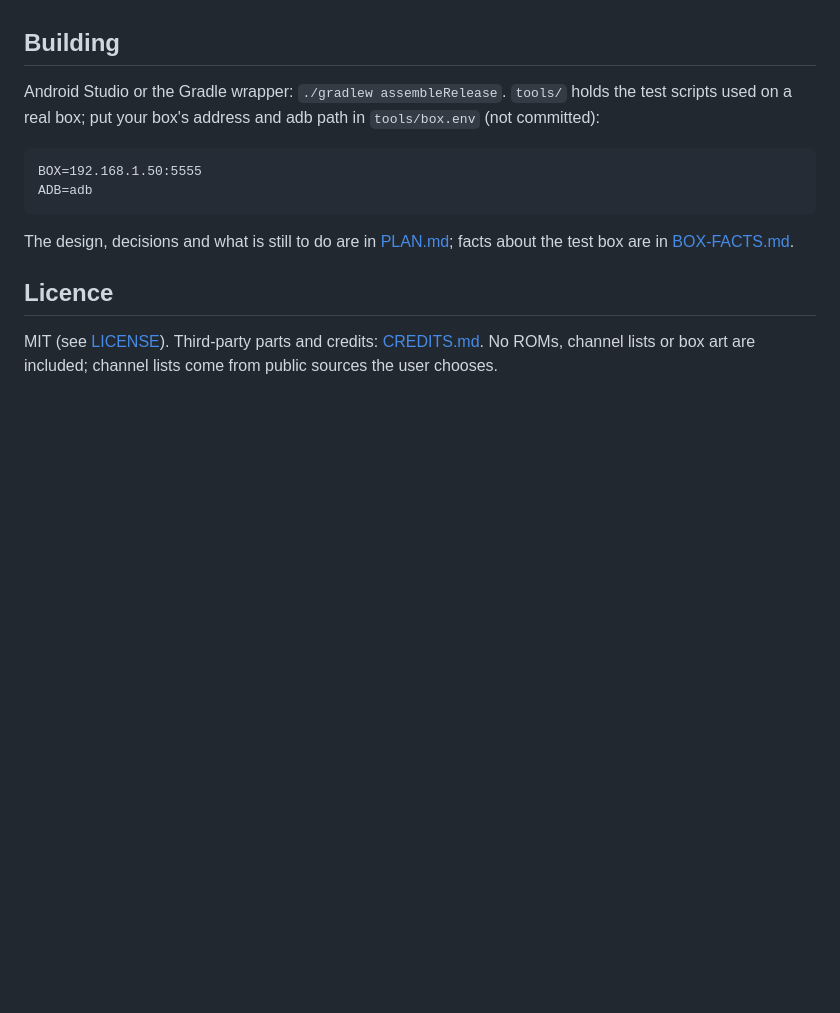
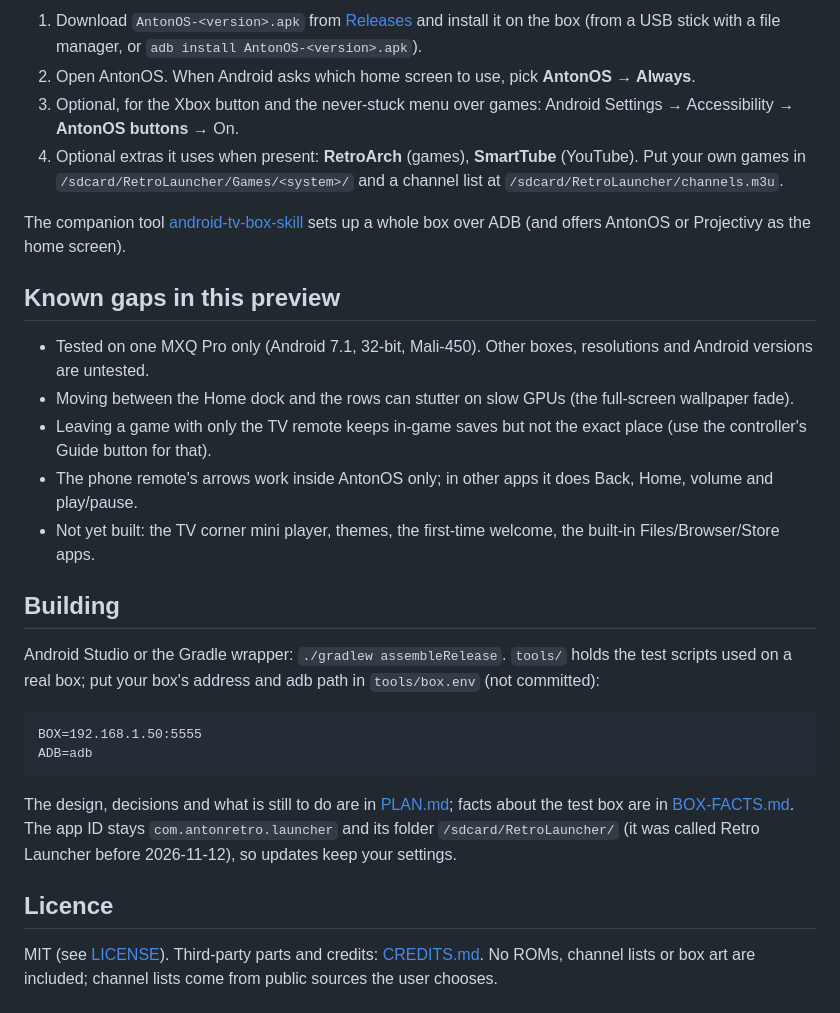
Before and after one commit to antonretro/AntonOS, a Markdown page: README.md, the part around one of its changes. Rendered like a GitHub page; blank space fills up the shorter version.

````diff
--- a/README.md
+++ b/README.md
@@ -15,3 +28,17 @@ Box setup (installing, tuning and the channel list) is done by the companion too
+1. Download `AntonOS-<version>.apk` from [Releases](https://github.com/antonretro/antonos/releases) and install it on the box (from a USB stick with a file manager, or `adb install AntonOS-<version>.apk`).
+2. Open AntonOS. When Android asks which home screen to use, pick **AntonOS → Always**.
+3. Optional, for the Xbox button and the never-stuck menu over games: Android Settings → Accessibility → **AntonOS buttons** → On.
+4. Optional extras it uses when present: **RetroArch** (games), **SmartTube** (YouTube). Put your own games in `/sdcard/RetroLauncher/Games/<system>/` and a channel list at `/sdcard/RetroLauncher/channels.m3u`.
+
+The companion tool [android-tv-box-skill](https://github.com/antonretro/android-tv-box-skill) sets up a whole box over ADB (and offers AntonOS or Projectivy as the home screen).
+
+## Known gaps in this preview
+
+- Tested on one MXQ Pro only (Android 7.1, 32-bit, Mali-450). Other boxes, resolutions and Android versions are untested.
+- Moving between the Home dock and the rows can stutter on slow GPUs (the full-screen wallpaper fade).
+- Leaving a game with only the TV remote keeps in-game saves but not the exact place (use the controller's Guide button for that).
+- The phone remote's arrows work inside AntonOS only; in other apps it does Back, Home, volume and play/pause.
+- Not yet built: the TV corner mini player, themes, the first-time welcome, the built-in Files/Browser/Store apps.
 
 ## Building
 
@@ -22,7 +49,7 @@ BOX=192.168.1.50:5555
 ADB=adb
 ```
 
-The design, decisions and what is still to do are in [PLAN.md](PLAN.md); facts about the test box are in [BOX-FACTS.md](BOX-FACTS.md).
+The design, decisions and what is still to do are in [PLAN.md](PLAN.md); facts about the test box are in [BOX-FACTS.md](BOX-FACTS.md). The app ID stays `com.antonretro.launcher` and its folder `/sdcard/RetroLauncher/` (it was called Retro Launcher before 2026-11-12), so updates keep your settings.
 
 ## Licence
 
````
Also changed, not shown: other parts of README.md (+21 -8 lines), PLAN.md (+1 -1 lines), docs/screenshots/games.jpg (added), docs/screenshots/home.jpg (added), docs/screenshots/now-playing.jpg (added), docs/screenshots/tv-guide.jpg (added), 3 other files.
